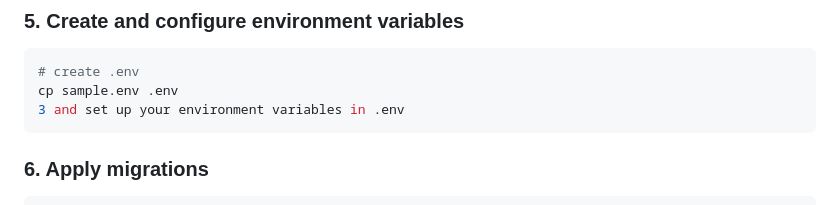
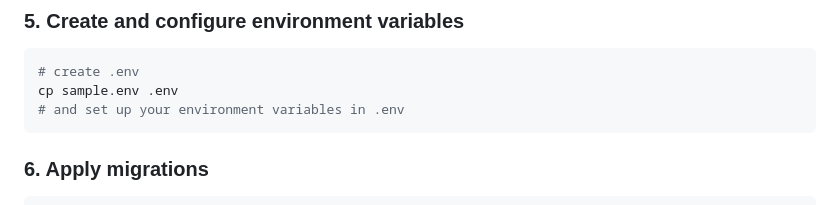
Before and after one commit to vincecarter420/Todoo, a Markdown page: README.md, the part around the change. Drawn GitHub-style.

````diff
--- a/README.md
+++ b/README.md
@@ -78,7 +78,7 @@ pip install -r requirements.txt
 ```bash
 # create .env
 cp sample.env .env
-3 and set up your environment variables in .env
+# and set up your environment variables in .env
 ```
 ### 6. Apply migrations
 ```bash
````
